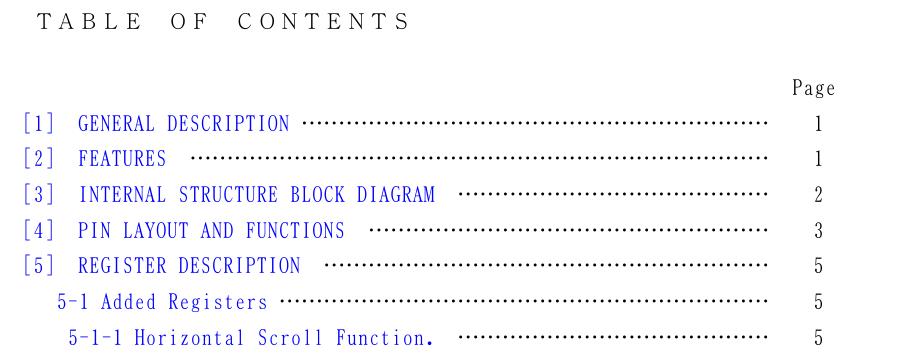
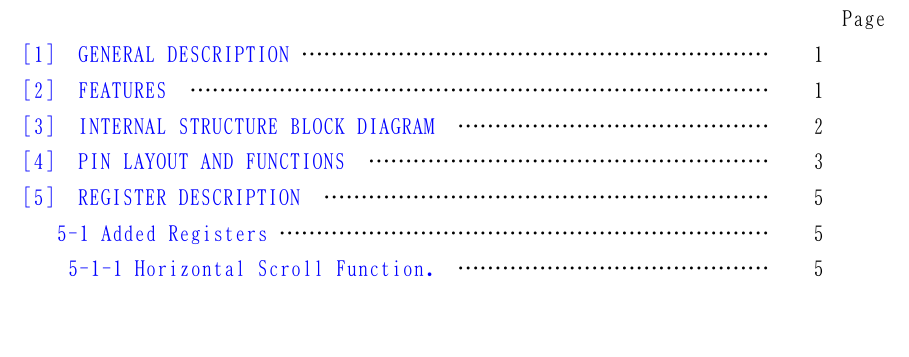
Before and after one commit to PeterLemon/LaTeX, a LaTeX document (YAMAHA LSI - V9958 MSX-VIDEO Technical Data Book/YAMAHA LSI - V9958 MSX-VIDEO Technical Data Book.tex): part of page 3 of 8, cut at the place of the change, the shorter picture padded with empty space. The pictures show the PDF file YAMAHA LSI - V9958 MSX-VIDEO Technical Data Book/YAMAHA LSI - V9958 MSX-VIDEO Technical Data Book.pdf that the author committed with the source.

Commit message:
Start of YAMAHA V9958 MSX-VIDEO Document

```diff
--- a/YAMAHA LSI - V9958 MSX-VIDEO Technical Data Book/YAMAHA LSI - V9958 MSX-VIDEO Technical Data Book.tex
+++ b/YAMAHA LSI - V9958 MSX-VIDEO Technical Data Book/YAMAHA LSI - V9958 MSX-VIDEO Technical Data Book.tex
@@ -14,7 +14,8 @@
 \titlespacing{\subsubsection}{0em}{*0}{1em}
 \titleformat{\section}{\normalfont}{\thesection}{1em}{}
 
-\usepackage{tocloft}
+%\usepackage{tocloft}
+\usepackage[titles]{tocloft}
 \renewcommand\cftsecdotsep{\cftdotsep}
 \renewcommand\cfttoctitlefont{\normalfont}
 \renewcommand\cftdot{…}
```
Also changed, not shown: YAMAHA LSI - V9958 MSX-VIDEO Technical Data Book/YAMAHA LSI - V9958 MSX-VIDEO Technical Data Book.pdf.
